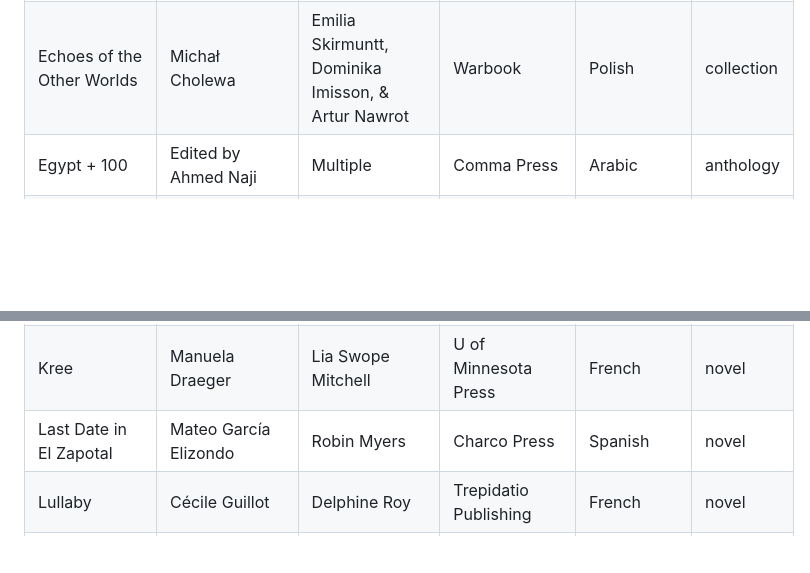
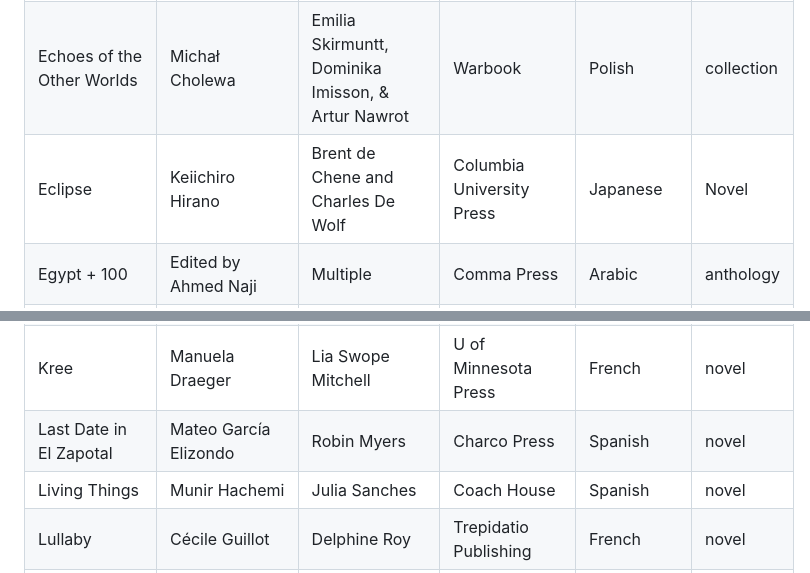
Before and after one commit to EdenKupe/translatedHugo, a Markdown page: elig2024.md, 2 parts joined by grey strips. Rendered like a GitHub page; blank space fills up the shorter version.

```diff
--- a/elig2024.md
+++ b/elig2024.md
@@ -36,6 +36,7 @@ tags:
 | Continuum                                                                      | Edited by Annabelle Dolidon with Tessa Sermet | multiple                                                                                             | Ooligan Press                 | French            | anthology       |
 | Crossroads of Ravens                                                           | Andrzej Sapkowski                             | David French                                                                                         | Gollancz/Orbit                | Polish            | novel           |
 | Echoes of the Other Worlds                                                     | Michał Cholewa                                | Emilia Skirmuntt, Dominika Imisson, & Artur Nawrot                                                   | Warbook                       | Polish            | collection      |
+| Eclipse                                                                        | Keiichiro Hirano                              | Brent de Chene and Charles De Wolf                                                                   | Columbia University Press     | Japanese          | Novel           |
 | Egypt + 100                                                                    | Edited by Ahmed Naji                          | Multiple                                                                                             | Comma Press                   | Arabic            | anthology       |
 | Eight Dogs, or "Hakkenden": His Master's Blade                                 | Bakin Takizawa                                | Glynne Walley                                                                                        | Cornell East Asia Series      | Japanese          | novel           |
 | End of the World and Hard-Boiled Wonderland                                    | Haruki Murakami                               | Jay Rubin                                                                                            | Everyman's Library            | Japanese          | novel           |
@@ -45,6 +46,7 @@ tags:
 | Jumpnauts                                                                      | Hao Jingfang                                  | Ken Liu                                                                                              | S&S/Saga Press                | Chinese           | novel           |
 | Kree                                                                           | Manuela Draeger                               | Lia Swope Mitchell                                                                                   | U of Minnesota Press          | French            | novel           |
 | Last Date in El Zapotal                                                        | Mateo García Elizondo                         | Robin Myers                                                                                          | Charco Press                  | Spanish           | novel           |
+| Living Things                                                                  | Munir Hachemi                                 | Julia Sanches                                                                                        | Coach House                   | Spanish           | novel           |
 | Lullaby                                                                        | Cécile Guillot                                | Delphine Roy                                                                                         | Trepidatio Publishing         | French            | novel           |
 | Mevlido's Dreams                                                               | Antoine Volodine                              | Gina M. Stamm                                                                                        | U of Minnesota Press          | French            | novel           |
 | My Documents                                                                   | Alejandro Zambra                              | Megan McDowell                                                                                       | Penguin                       | Spanish           | collection      |
```
